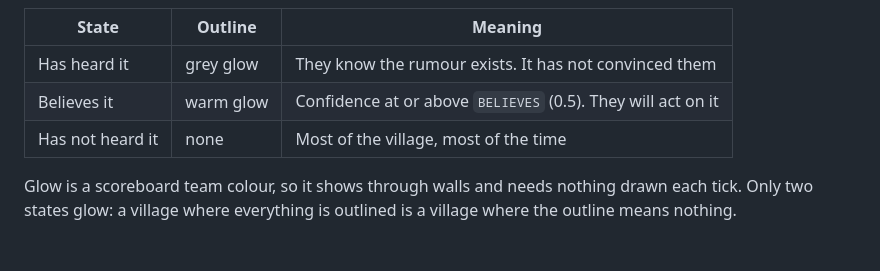
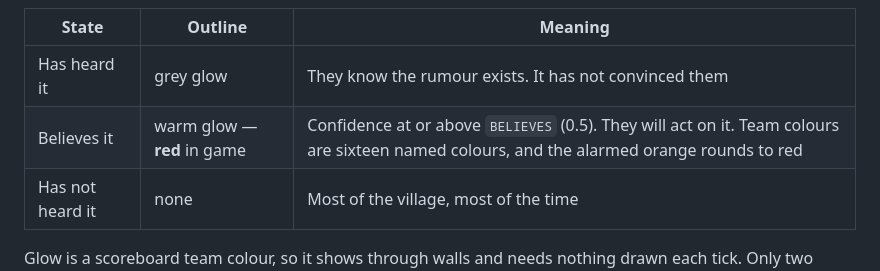
Before and after one commit to kayro-dev/hearsay, a Markdown page: VISUAL_LANGUAGE.md, the part around the change. GitHub-like rendering; blank space fills up the shorter version.

```diff
--- a/VISUAL_LANGUAGE.md
+++ b/VISUAL_LANGUAGE.md
@@ -68,7 +68,7 @@ their name, so **a number above a head means somebody believed something**.
 | State | Outline | Meaning |
 | --- | --- | --- |
 | Has heard it | grey glow | They know the rumour exists. It has not convinced them |
-| Believes it | warm glow | Confidence at or above `BELIEVES` (0.5). They will act on it |
+| Believes it | warm glow — **red** in game | Confidence at or above `BELIEVES` (0.5). They will act on it. Team colours are sixteen named colours, and the alarmed orange rounds to red |
 | Has not heard it | none | Most of the village, most of the time |
 
 Glow is a scoreboard team colour, so it shows through walls and needs nothing drawn each
```
Also changed, not shown: MANUAL_TESTS.md (+4 -4 lines).
